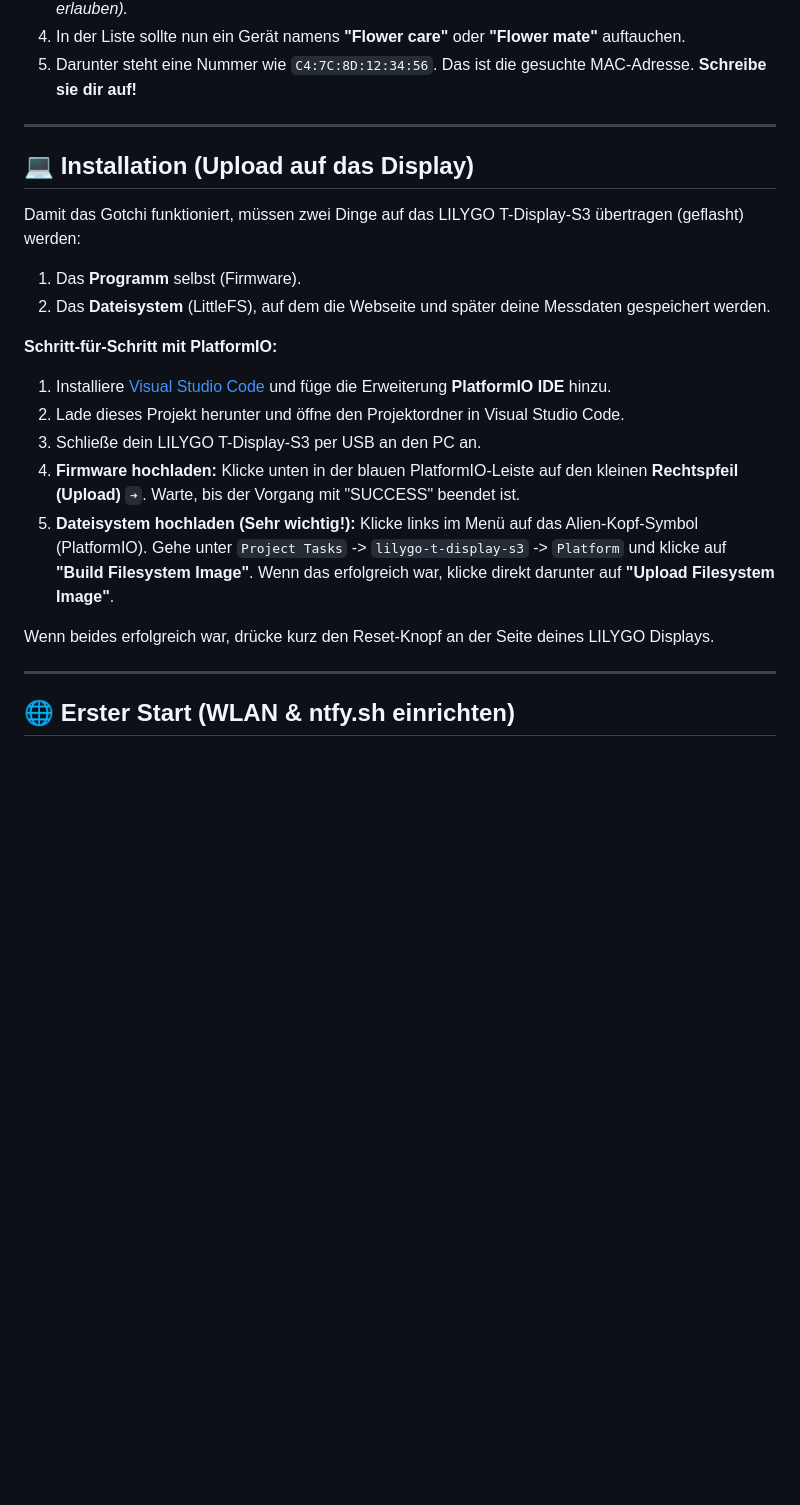
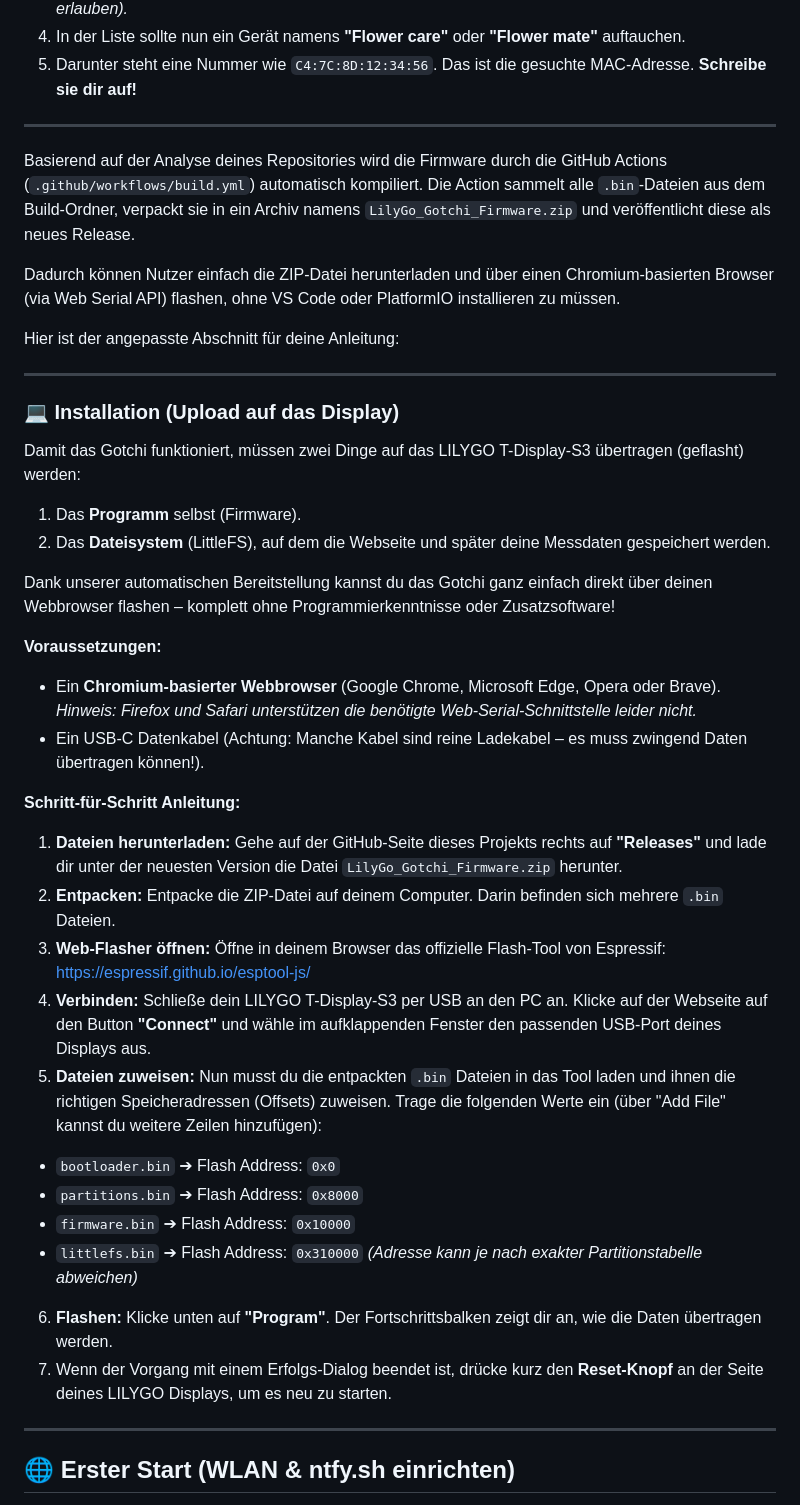
Before and after one commit to philibertschlutzki/Plant_Sensor_LilyGoS3_Gotchi, a Markdown page: README.md, the part around the change. GitHub-like rendering; blank space fills up the shorter version.

```diff
--- a/README.md
+++ b/README.md
@@ -28,21 +28,43 @@ Um dem Gotchi zu sagen, mit welchem Sensor es sprechen soll, brauchst du die sog
 
 ---
 
-## 💻 Installation (Upload auf das Display)
+Basierend auf der Analyse deines Repositories wird die Firmware durch die GitHub Actions (`.github/workflows/build.yml`) automatisch kompiliert. Die Action sammelt alle `.bin`-Dateien aus dem Build-Ordner, verpackt sie in ein Archiv namens `LilyGo_Gotchi_Firmware.zip` und veröffentlicht diese als neues Release.
+
+Dadurch können Nutzer einfach die ZIP-Datei herunterladen und über einen Chromium-basierten Browser (via Web Serial API) flashen, ohne VS Code oder PlatformIO installieren zu müssen.
+
+Hier ist der angepasste Abschnitt für deine Anleitung:
+
+---
+
+### 💻 Installation (Upload auf das Display)
 
 Damit das Gotchi funktioniert, müssen zwei Dinge auf das LILYGO T-Display-S3 übertragen (geflasht) werden:
+
 1. Das **Programm** selbst (Firmware).
 2. Das **Dateisystem** (LittleFS), auf dem die Webseite und später deine Messdaten gespeichert werden.
 
-**Schritt-für-Schritt mit PlatformIO:**
-1. Installiere [Visual Studio Code](https://code.visualstudio.com/) und füge die Erweiterung **PlatformIO IDE** hinzu.
-2. Lade dieses Projekt herunter und öffne den Projektordner in Visual Studio Code.
-3. Schließe dein LILYGO T-Display-S3 per USB an den PC an.
-4. **Firmware hochladen:** Klicke unten in der blauen PlatformIO-Leiste auf den kleinen **Rechtspfeil (Upload)** `➔`. Warte, bis der Vorgang mit "SUCCESS" beendet ist.
-5. **Dateisystem hochladen (Sehr wichtig!):** Klicke links im Menü auf das Alien-Kopf-Symbol (PlatformIO). Gehe unter `Project Tasks` -> `lilygo-t-display-s3` -> `Platform` und klicke auf **"Build Filesystem Image"**. Wenn das erfolgreich war, klicke direkt darunter auf **"Upload Filesystem Image"**.
+Dank unserer automatischen Bereitstellung kannst du das Gotchi ganz einfach direkt über deinen Webbrowser flashen – komplett ohne Programmierkenntnisse oder Zusatzsoftware!
 
-Wenn beides erfolgreich war, drücke kurz den Reset-Knopf an der Seite deines LILYGO Displays.
+**Voraussetzungen:**
 
+* Ein **Chromium-basierter Webbrowser** (Google Chrome, Microsoft Edge, Opera oder Brave). *Hinweis: Firefox und Safari unterstützen die benötigte Web-Serial-Schnittstelle leider nicht.*
+* Ein USB-C Datenkabel (Achtung: Manche Kabel sind reine Ladekabel – es muss zwingend Daten übertragen können!).
+
+**Schritt-für-Schritt Anleitung:**
+
+1. **Dateien herunterladen:** Gehe auf der GitHub-Seite dieses Projekts rechts auf **"Releases"** und lade dir unter der neuesten Version die Datei `LilyGo_Gotchi_Firmware.zip` herunter.
+2. **Entpacken:** Entpacke die ZIP-Datei auf deinem Computer. Darin befinden sich mehrere `.bin` Dateien.
+3. **Web-Flasher öffnen:** Öffne in deinem Browser das offizielle Flash-Tool von Espressif: [https://espressif.github.io/esptool-js/](https://espressif.github.io/esptool-js/)
+4. **Verbinden:** Schließe dein LILYGO T-Display-S3 per USB an den PC an. Klicke auf der Webseite auf den Button **"Connect"** und wähle im aufklappenden Fenster den passenden USB-Port deines Displays aus.
+5. **Dateien zuweisen:** Nun musst du die entpackten `.bin` Dateien in das Tool laden und ihnen die richtigen Speicheradressen (Offsets) zuweisen. Trage die folgenden Werte ein (über "Add File" kannst du weitere Zeilen hinzufügen):
+* `bootloader.bin` ➔ Flash Address: `0x0`
+* `partitions.bin` ➔ Flash Address: `0x8000`
+* `firmware.bin` ➔ Flash Address: `0x10000`
+* `littlefs.bin` ➔ Flash Address: `0x310000` *(Adresse kann je nach exakter Partitionstabelle abweichen)*
+
+
+6. **Flashen:** Klicke unten auf **"Program"**. Der Fortschrittsbalken zeigt dir an, wie die Daten übertragen werden.
+7. Wenn der Vorgang mit einem Erfolgs-Dialog beendet ist, drücke kurz den **Reset-Knopf** an der Seite deines LILYGO Displays, um es neu zu starten.
 ---
 
 ## 🌐 Erster Start (WLAN & ntfy.sh einrichten)
```
